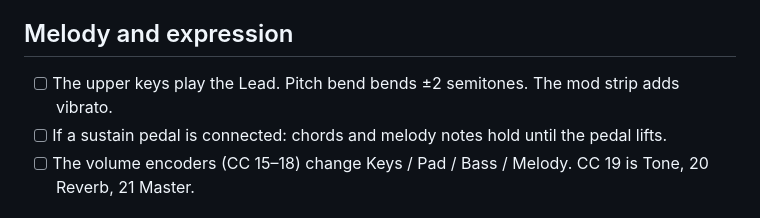
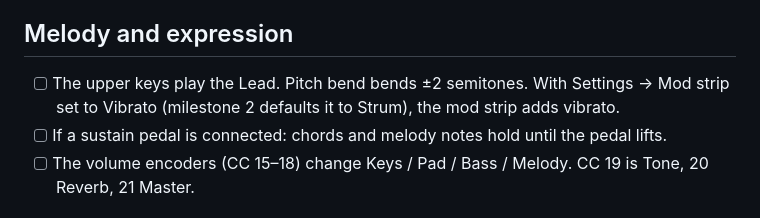
Before and after one commit to cosimo/webmidi-nopia-mk1, a Markdown page: docs/hardware-check-m1.md, the part around the change. Drawn GitHub-style.

```diff
--- a/docs/hardware-check-m1.md
+++ b/docs/hardware-check-m1.md
@@ -39,7 +39,8 @@ disabled.
 
 ## Melody and expression
 
-- [ ] The upper keys play the Lead. Pitch bend bends ±2 semitones. The mod strip adds vibrato.
+- [ ] The upper keys play the Lead. Pitch bend bends ±2 semitones. With Settings → Mod strip set
+      to Vibrato (milestone 2 defaults it to Strum), the mod strip adds vibrato.
 - [ ] If a sustain pedal is connected: chords and melody notes hold until the pedal lifts.
 - [ ] The volume encoders (CC 15–18) change Keys / Pad / Bass / Melody. CC 19 is Tone, 20 Reverb,
       21 Master.
```
Also changed, not shown: README.md (+7 -2 lines), docs/hardware-check-m2.md (added, +43 -0 lines).
